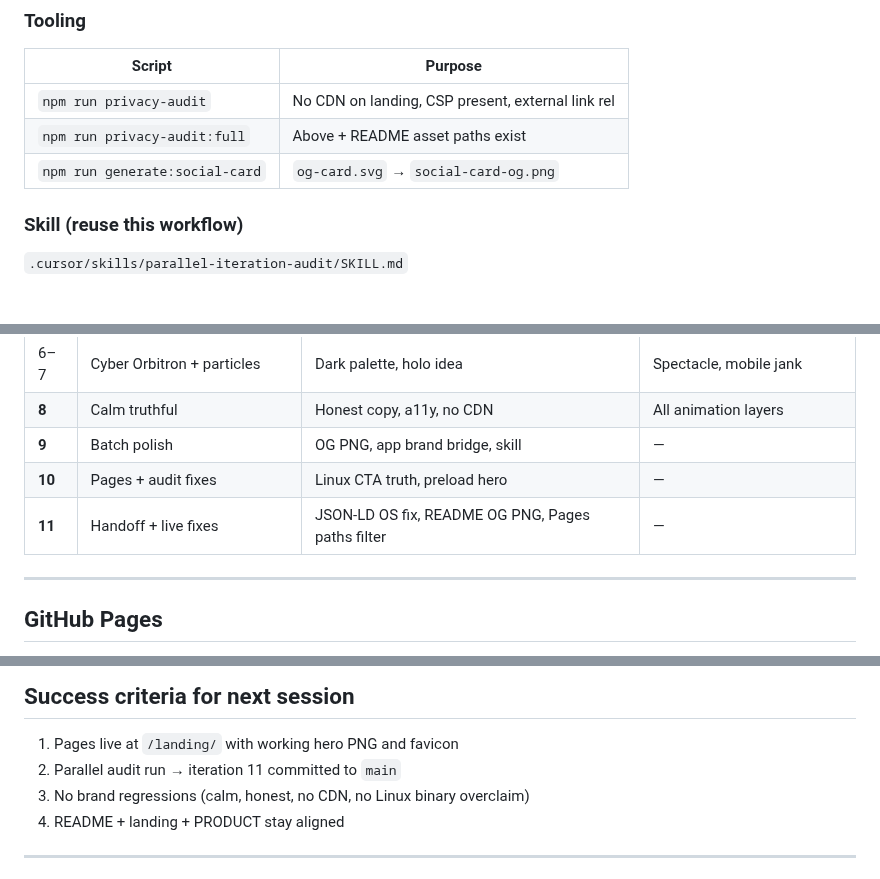
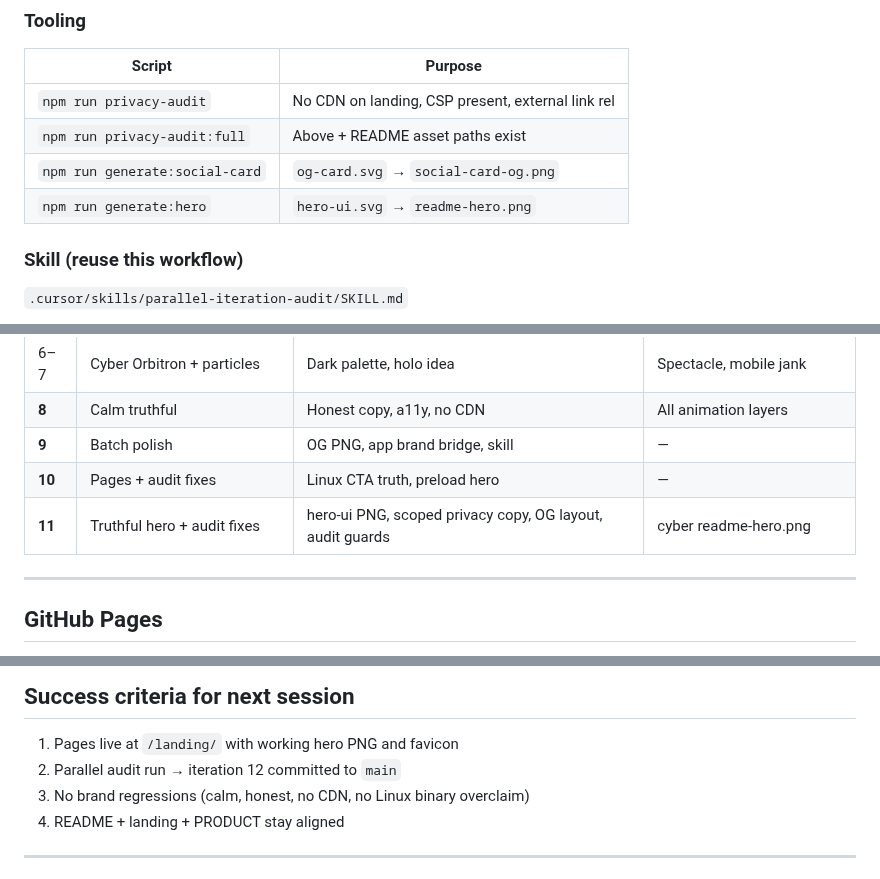
Before and after one commit to KM-it-ops/graduates-guide-desktop, a Markdown page: HANDOFF.md, 3 parts joined by grey strips. Rendered like a GitHub page.

```diff
--- a/HANDOFF.md
+++ b/HANDOFF.md
@@ -62,6 +64,7 @@ Do not reintroduce: Google Fonts CDN, particles, cyber showboat, fake Send butto
 | `npm run privacy-audit` | No CDN on landing, CSP present, external link rel |
 | `npm run privacy-audit:full` | Above + README asset paths exist |
 | `npm run generate:social-card` | `og-card.svg` → `social-card-og.png` |
+| `npm run generate:hero` | `hero-ui.svg` → `readme-hero.png` |
 
 ### Skill (reuse this workflow)
 
@@ -83,7 +86,7 @@ Six lenses + optional 7th artifact subagent. Cap implementation at **8 items per
 | **8** | Calm truthful | Honest copy, a11y, no CDN | All animation layers |
 | **9** | Batch polish | OG PNG, app brand bridge, skill | — |
 | **10** | Pages + audit fixes | Linux CTA truth, preload hero | — |
-| **11** | Handoff + live fixes | JSON-LD OS fix, README OG PNG, Pages paths filter | — |
+| **11** | Truthful hero + audit fixes | hero-ui PNG, scoped privacy copy, OG layout, audit guards | cyber readme-hero.png |
 
 ---
 
@@ -185,7 +189,7 @@ python3 -m http.server 8080
 ## Success criteria for next session
 
 1. Pages live at `/landing/` with working hero PNG and favicon
-2. Parallel audit run → iteration 11 committed to `main`
+2. Parallel audit run → iteration 12 committed to `main`
 3. No brand regressions (calm, honest, no CDN, no Linux binary overclaim)
 4. README + landing + PRODUCT stay aligned
 
```
Also changed, not shown: other parts of HANDOFF.md (+8 -5 lines), README.md (+2 -2 lines), docs/assets/social-card-og.png, landing/assets/social-card-og.png, 8 other files.
